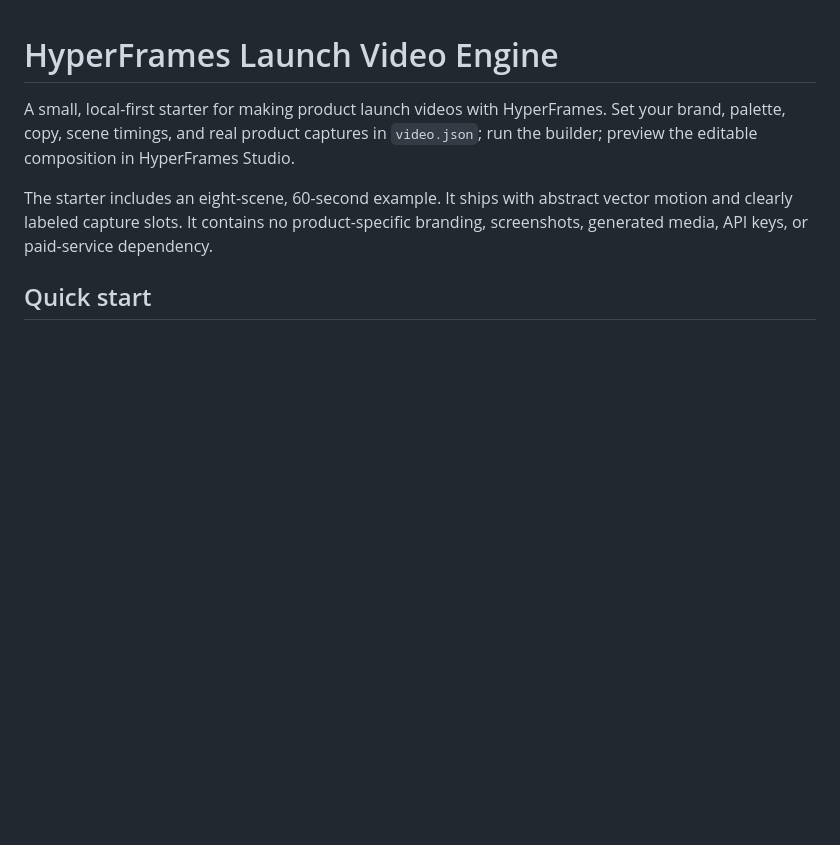
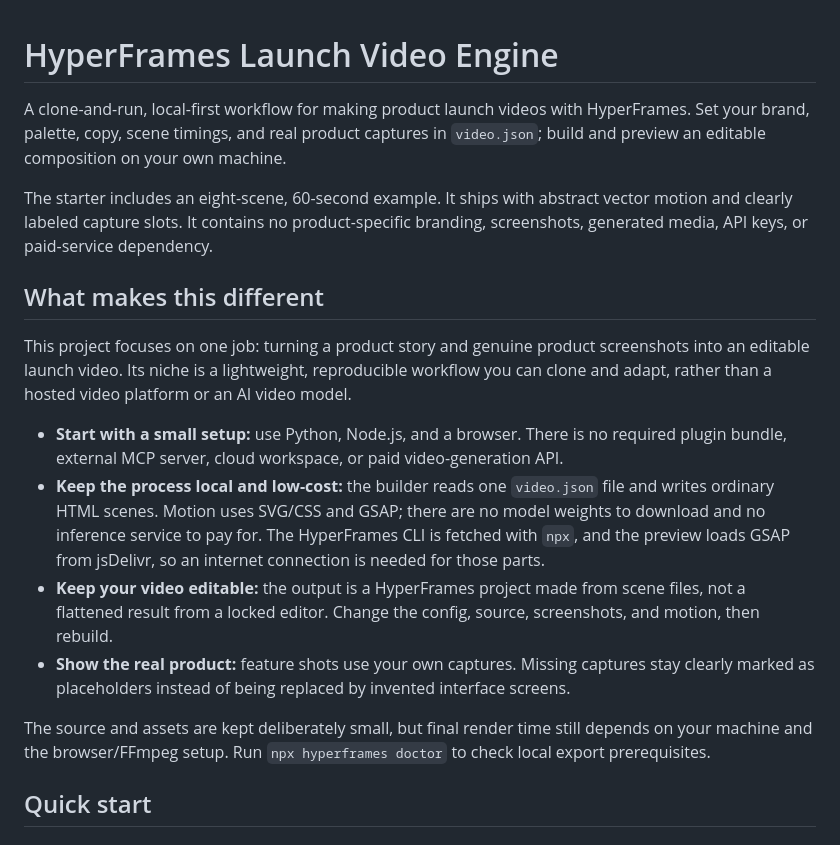
Before and after one commit to smshozab/hyperframes-launch-video-engine, a Markdown page: README.md, the part around the change. Rendered like a GitHub page; blank space fills up the shorter version.

Commit message:
Clarify local-first value proposition

```diff
--- a/README.md
+++ b/README.md
@@ -1,8 +1,19 @@
 # HyperFrames Launch Video Engine
 
-A small, local-first starter for making product launch videos with HyperFrames. Set your brand, palette, copy, scene timings, and real product captures in `video.json`; run the builder; preview the editable composition in HyperFrames Studio.
+A clone-and-run, local-first workflow for making product launch videos with HyperFrames. Set your brand, palette, copy, scene timings, and real product captures in `video.json`; build and preview an editable composition on your own machine.
 
 The starter includes an eight-scene, 60-second example. It ships with abstract vector motion and clearly labeled capture slots. It contains no product-specific branding, screenshots, generated media, API keys, or paid-service dependency.
+
+## What makes this different
+
+This project focuses on one job: turning a product story and genuine product screenshots into an editable launch video. Its niche is a lightweight, reproducible workflow you can clone and adapt, rather than a hosted video platform or an AI video model.
+
+- **Start with a small setup:** use Python, Node.js, and a browser. There is no required plugin bundle, external MCP server, cloud workspace, or paid video-generation API.
+- **Keep the process local and low-cost:** the builder reads one `video.json` file and writes ordinary HTML scenes. Motion uses SVG/CSS and GSAP; there are no model weights to download and no inference service to pay for. The HyperFrames CLI is fetched with `npx`, and the preview loads GSAP from jsDelivr, so an internet connection is needed for those parts.
+- **Keep your video editable:** the output is a HyperFrames project made from scene files, not a flattened result from a locked editor. Change the config, source, screenshots, and motion, then rebuild.
+- **Show the real product:** feature shots use your own captures. Missing captures stay clearly marked as placeholders instead of being replaced by invented interface screens.
+
+The source and assets are kept deliberately small, but final render time still depends on your machine and the browser/FFmpeg setup. Run `npx hyperframes doctor` to check local export prerequisites.
 
 ## Quick start
 
```
